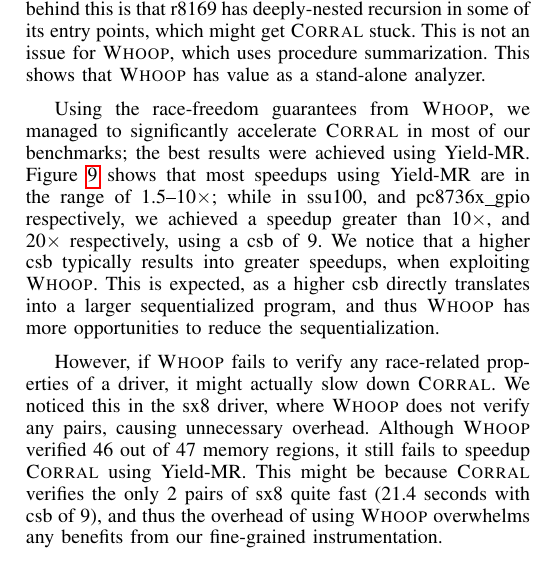
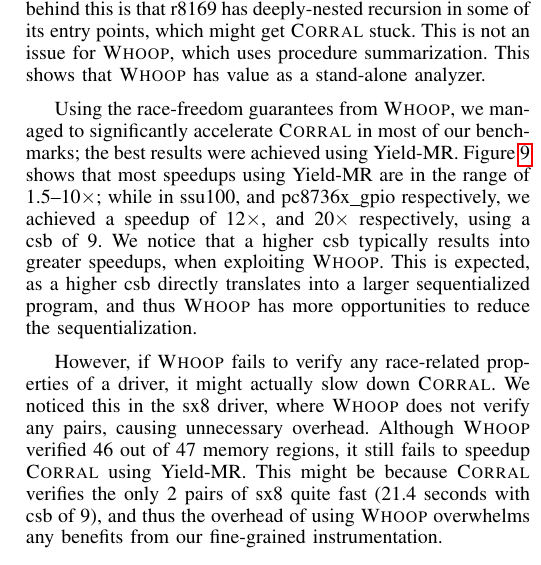
Before and after one commit to pdeligia/WhoopPaper, a LaTeX paper (paper.tex, which reads evaluation.tex): part of one column of page 11 of 13, cut so that both start at the same text. Compiled offline with pdfLaTeX.

Commit message:
fix in evaluation

```diff
--- a/evaluation.tex
+++ b/evaluation.tex
@@ -57,7 +57,7 @@ Table~\ref{tab:results} presents runtime results from using \whoop, \corral and
 
 \whoop uses over-approximation to achieve scalability and, as expected, executes significantly faster than \corral in all our benchmarks. For example, \corral times out in all configurations (without and without \whoop) when trying to analyze the r8169 ethernet driver, while \whoop manages to analyze the driver in 144.5 seconds. We believe that the reason behind this is that r8169 has deeply-nested recursion in some of its entry points, which might get \corral stuck. This is not an issue for \whoop, which uses procedure summarization. This shows that \whoop has value as a stand-alone analyzer.
 
-Using the race-freedom guarantees from \whoop, we managed to significantly accelerate \corral in most of our benchmarks; the best results were achieved using \yieldmr. Figure~\ref{fig:plot} shows that most speedups using \yieldmr are in the range of 1.5--10$\times$; while in ssu100, and pc8736x\_gpio respectively, we achieved a speedup greater than 10$\times$, and 20$\times$ respectively, using a csb of 9. We notice that a higher csb typically results into greater speedups, when exploiting \whoop. This is expected, as a higher csb directly translates into a larger sequentialized program, and thus \whoop has more opportunities to reduce the sequentialization.
+Using the race-freedom guarantees from \whoop, we managed to significantly accelerate \corral in most of our benchmarks; the best results were achieved using \yieldmr. Figure~\ref{fig:plot} shows that most speedups using \yieldmr are in the range of 1.5--10$\times$; while in ssu100, and pc8736x\_gpio respectively, we achieved a speedup of 12$\times$, and 20$\times$ respectively, using a csb of 9. We notice that a higher csb typically results into greater speedups, when exploiting \whoop. This is expected, as a higher csb directly translates into a larger sequentialized program, and thus \whoop has more opportunities to reduce the sequentialization.
 
 However, if \whoop fails to verify any race-related properties of a driver, it might actually slow down \corral. We noticed this in the sx8 driver, where \whoop does not verify any pairs, causing unnecessary overhead. Although \whoop verified 46 out of 47 memory regions, it still fails to speedup \corral using \yieldmr. This might be because \corral verifies the only 2 pairs of sx8 quite fast (21.4 seconds with csb of 9), and thus the overhead of using \whoop overwhelms any benefits from our fine-grained instrumentation.
 
```
